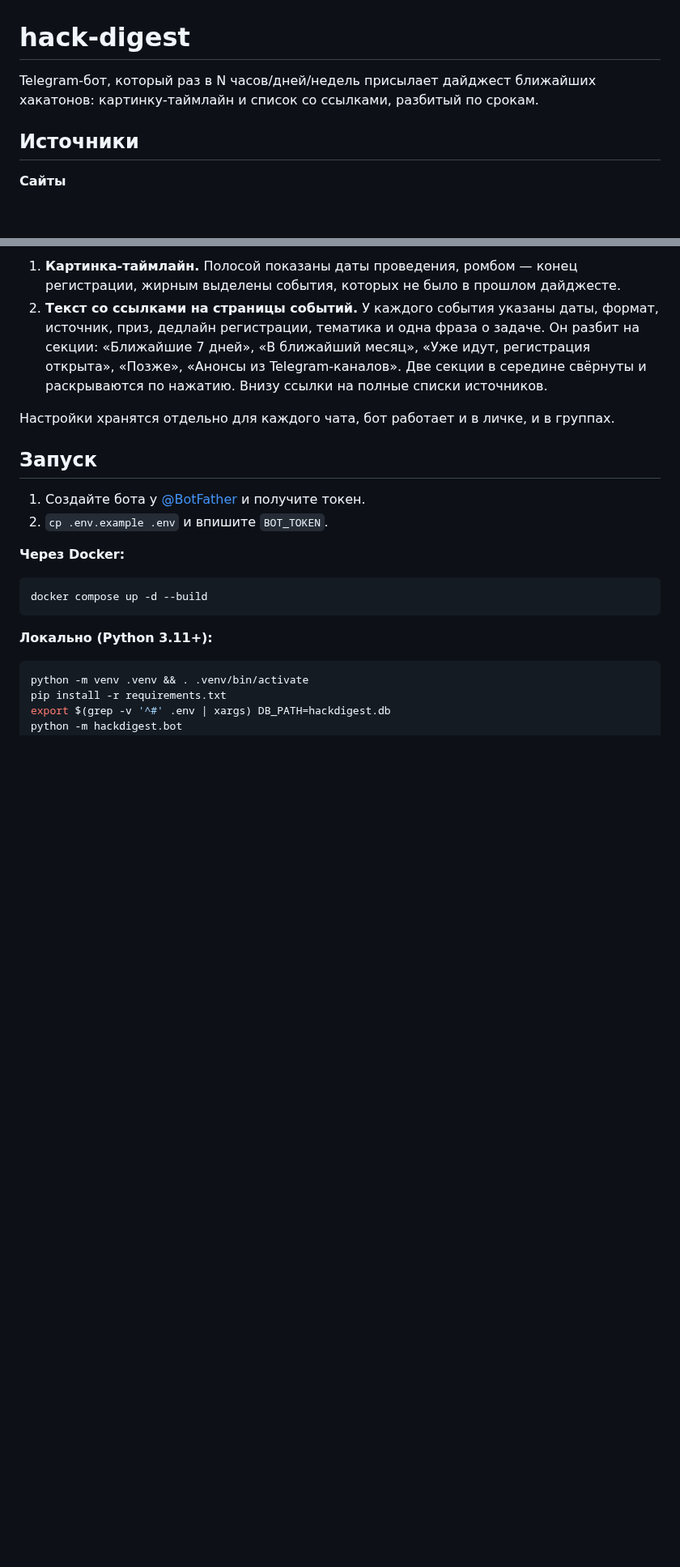
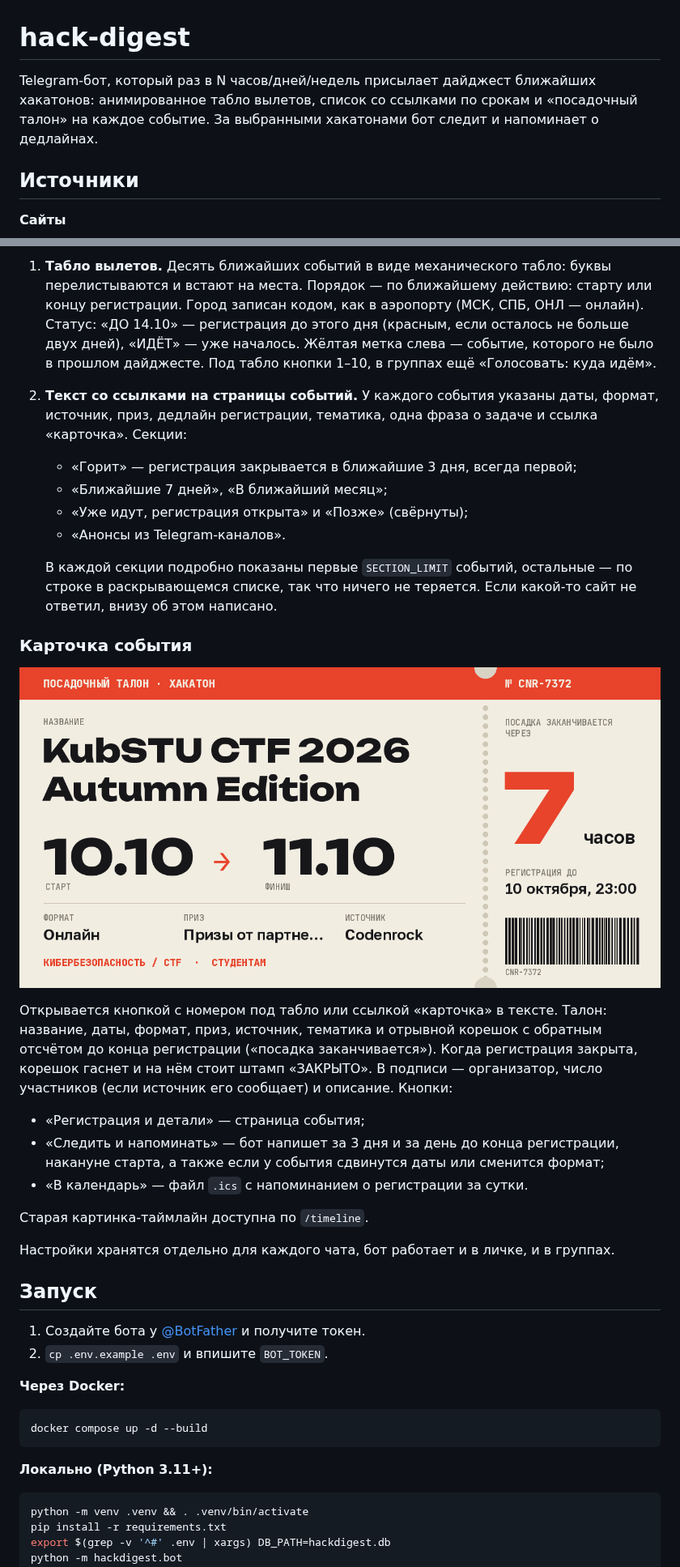
Before and after one commit to du5aI/hack-digest, a Markdown page: README.md, 2 parts joined by grey strips. Shown at 81% size. Drawn GitHub-style; pictures changed too: docs/ticket.png (added); blank space fills up the shorter version.

```diff
--- a/README.md
+++ b/README.md
@@ -1,6 +1,6 @@
 # hack-digest
 
-Telegram-бот, который раз в N часов/дней/недель присылает дайджест ближайших хакатонов: картинку-таймлайн и список со ссылками, разбитый по срокам.
+Telegram-бот, который раз в N часов/дней/недель присылает дайджест ближайших хакатонов: анимированное табло вылетов, список со ссылками по срокам и «посадочный талон» на каждое событие. За выбранными хакатонами бот следит и напоминает о дедлайнах.
 
 ## Источники
 
@@ -64,6 +73,23 @@ Telegram-бот, который раз в N часов/дней/недель п
 
-1. **Картинка-таймлайн.** Полосой показаны даты проведения, ромбом — конец регистрации, жирным выделены события, которых не было в прошлом дайджесте.
-2. **Текст со ссылками на страницы событий.** У каждого события указаны даты, формат, источник, приз, дедлайн регистрации, тематика и одна фраза о задаче. Он разбит на секции: «Ближайшие 7 дней», «В ближайший месяц», «Уже идут, регистрация открыта», «Позже», «Анонсы из Telegram-каналов». Две секции в середине свёрнуты и раскрываются по нажатию. Внизу ссылки на полные списки источников.
+1. **Табло вылетов.** Десять ближайших событий в виде механического табло: буквы перелистываются и встают на места. Порядок — по ближайшему действию: старту или концу регистрации. Город записан кодом, как в аэропорту (МСК, СПБ, ОНЛ — онлайн). Статус: «ДО 14.10» — регистрация до этого дня (красным, если осталось не больше двух дней), «ИДЁТ» — уже началось. Жёлтая метка слева — событие, которого не было в прошлом дайджесте. Под табло кнопки 1–10, в группах ещё «Голосовать: куда идём».
+2. **Текст со ссылками на страницы событий.** У каждого события указаны даты, формат, источник, приз, дедлайн регистрации, тематика, одна фраза о задаче и ссылка «карточка». Секции:
+   - «Горит» — регистрация закрывается в ближайшие 3 дня, всегда первой;
+   - «Ближайшие 7 дней», «В ближайший месяц»;
+   - «Уже идут, регистрация открыта» и «Позже» (свёрнуты);
+   - «Анонсы из Telegram-каналов».
+
+   В каждой секции подробно показаны первые `SECTION_LIMIT` событий, остальные — по строке в раскрывающемся списке, так что ничего не теряется. Если какой-то сайт не ответил, внизу об этом написано.
+
+### Карточка события
+
+![Посадочный талон](docs/ticket.png)
+
+Открывается кнопкой с номером под табло или ссылкой «карточка» в тексте. Талон: название, даты, формат, приз, источник, тематика и отрывной корешок с обратным отсчётом до конца регистрации («посадка заканчивается»). Когда регистрация закрыта, корешок гаснет и на нём стоит штамп «ЗАКРЫТО». В подписи — организатор, число участников (если источник его сообщает) и описание. Кнопки:
+- «Регистрация и детали» — страница события;
+- «Следить и напоминать» — бот напишет за 3 дня и за день до конца регистрации, накануне старта, а также если у события сдвинутся даты или сменится формат;
+- «В календарь» — файл `.ics` с напоминанием о регистрации за сутки.
+
+Старая картинка-таймлайн доступна по `/timeline`.
 
 Настройки хранятся отдельно для каждого чата, бот работает и в личке, и в группах.
 
```
Also changed, not shown: other parts of README.md (+18 -9 lines), docs/board.gif (added), docs/board.png (added), docs/ticket-closed.png (added), 12 other files.
